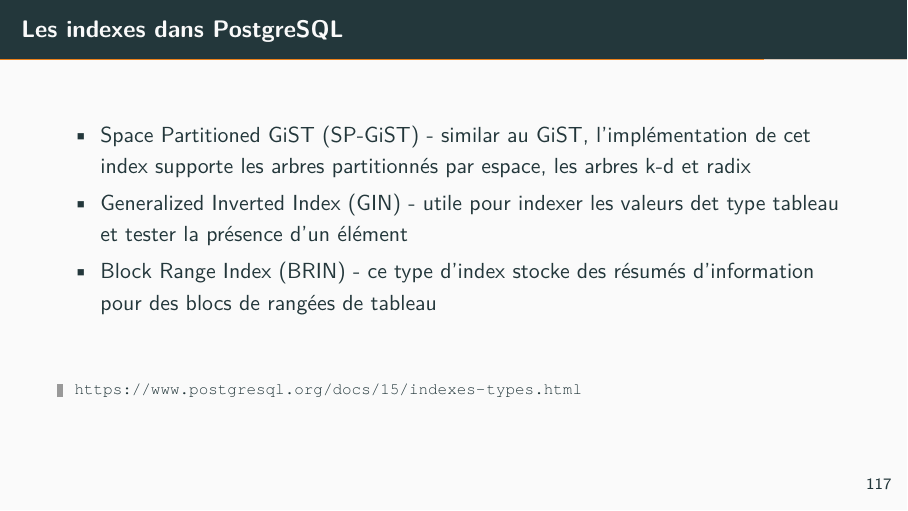
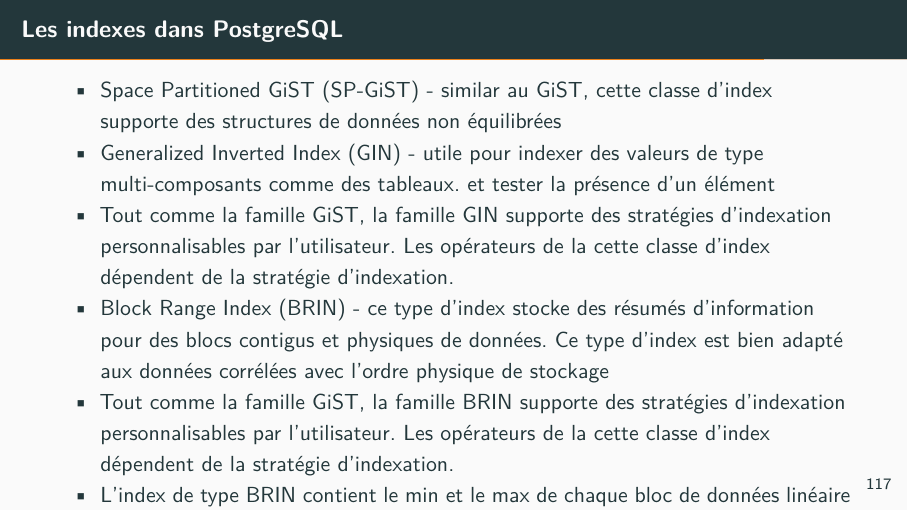
Before and after one commit to simonelbaz/pg15formation, LaTeX slides (dba-infra.tex, which reads optimisation.tex): page 124 of 154. The pictures show the PDF file dba-infra.pdf that the author committed with the source.

Commit message:
fixup! PITR

```diff
--- a/optimisation.tex
+++ b/optimisation.tex
@@ -27,14 +27,13 @@
 
 
    \begin{itemize}
-      \item Space Partitioned GiST (SP-GiST) - similar au GiST, l'implémentation de cet index supporte les arbres partitionnés par espace, les arbres k-d et radix
-      \item Generalized Inverted Index (GIN) - utile pour indexer les valeurs det type tableau et tester la présence d'un élément
-      \item Block Range Index (BRIN) - ce type d'index stocke des résumés d'information pour des blocs de rangées de tableau
+      \item Space Partitioned GiST (SP-GiST) - similar au GiST, cette classe d'index supporte des structures de données non équilibrées
+      \item Generalized Inverted Index (GIN) - utile pour indexer des valeurs de type multi-composants comme des tableaux. et tester la présence d'un élément
+      \item Tout comme la famille GiST, la famille GIN supporte des stratégies d'indexation personnalisables par l'utilisateur. Les opérateurs de la cette classe d'index dépendent de la stratégie d'indexation.
+      \item Block Range Index (BRIN) - ce type d'index stocke des résumés d'information pour des blocs contigus et physiques de données. Ce type d'index est bien adapté aux données corrélées avec l'ordre physique de stockage
+      \item Tout comme la famille GiST, la famille BRIN supporte des stratégies d'indexation personnalisables par l'utilisateur. Les opérateurs de la cette classe d'index dépendent de la stratégie d'indexation.
+      \item L'index de type BRIN contient le min et le max de chaque bloc de données linéaire
    \end{itemize}
-
-\begin{toile}
-\toileurl{https://www.postgresql.org/docs/15/indexes-types.html}
-\end{toile}
 
 \end{frame}
 
```
Also changed, not shown: dba-infra.pdf.
